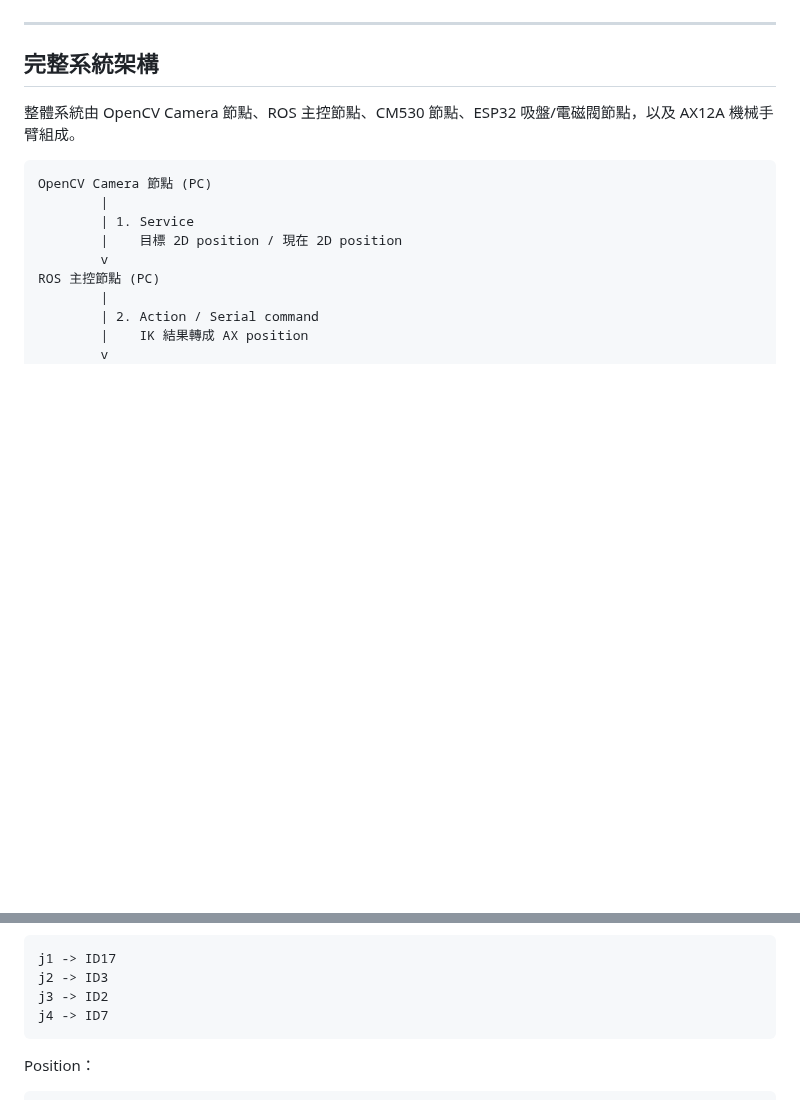
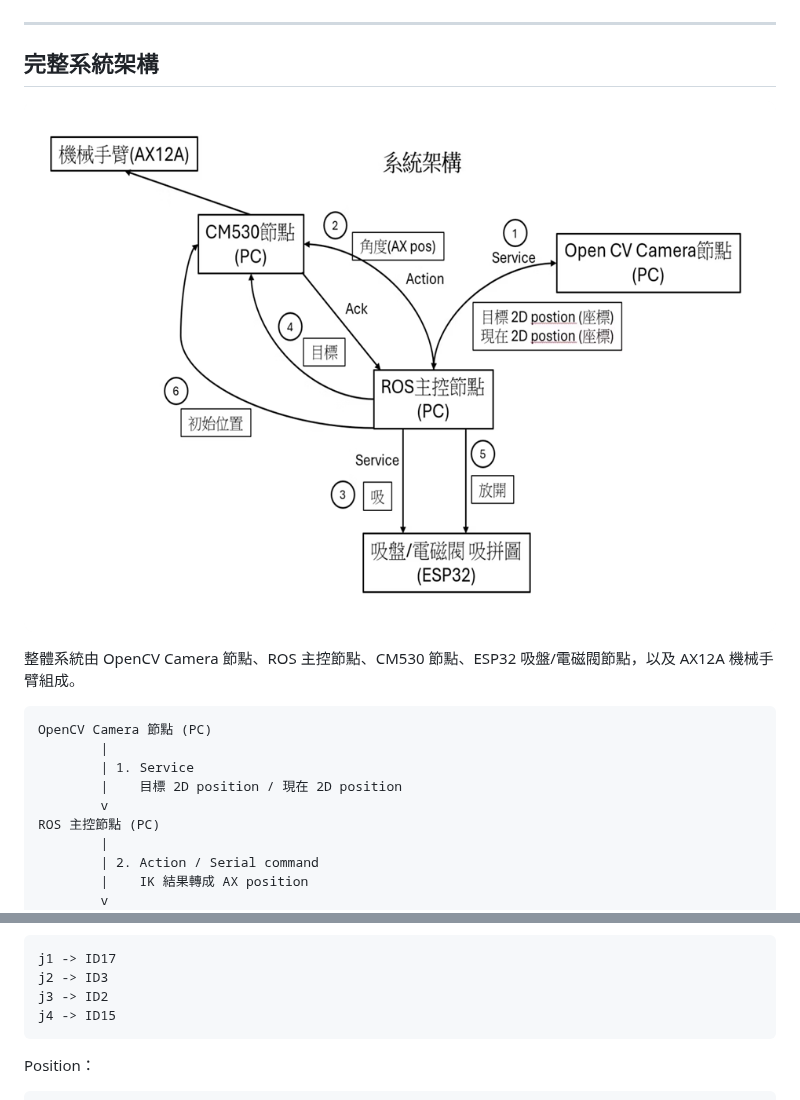
Before and after one commit to xian1022/CM530_ROS_BRIDGE, a Markdown page: README.md, 2 parts joined by grey strips. GitHub-like rendering; pictures changed too: image.png (added); blank space fills up the shorter version.

Commit message:
Update CM530 joint ID and architecture image

````diff
--- a/README.md
+++ b/README.md
@@ -13,6 +13,8 @@ CM-530 與 ROS 對接用韌體專案。
 ---
 
 ## 完整系統架構
+
+![系統架構](image.png)
 
 整體系統由 OpenCV Camera 節點、ROS 主控節點、CM530 節點、ESP32 吸盤/電磁閥節點，以及 AX12A 機械手臂組成。
 
@@ -160,7 +162,7 @@ Joint order：
 j1 -> ID17
 j2 -> ID3
 j3 -> ID2
-j4 -> ID7
+j4 -> ID15
 ```
 
 Position：
````
Also changed, not shown: 7 other files.
